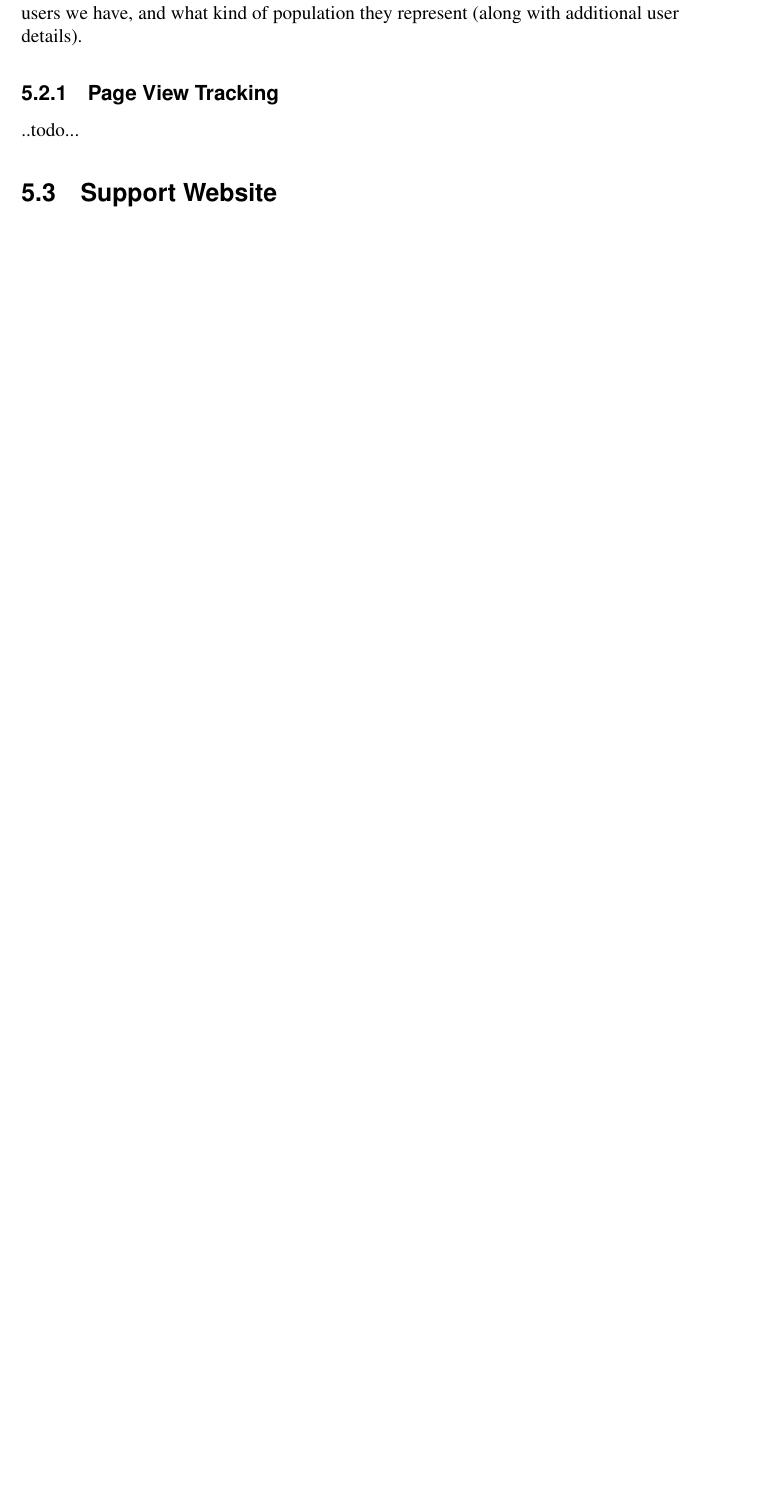
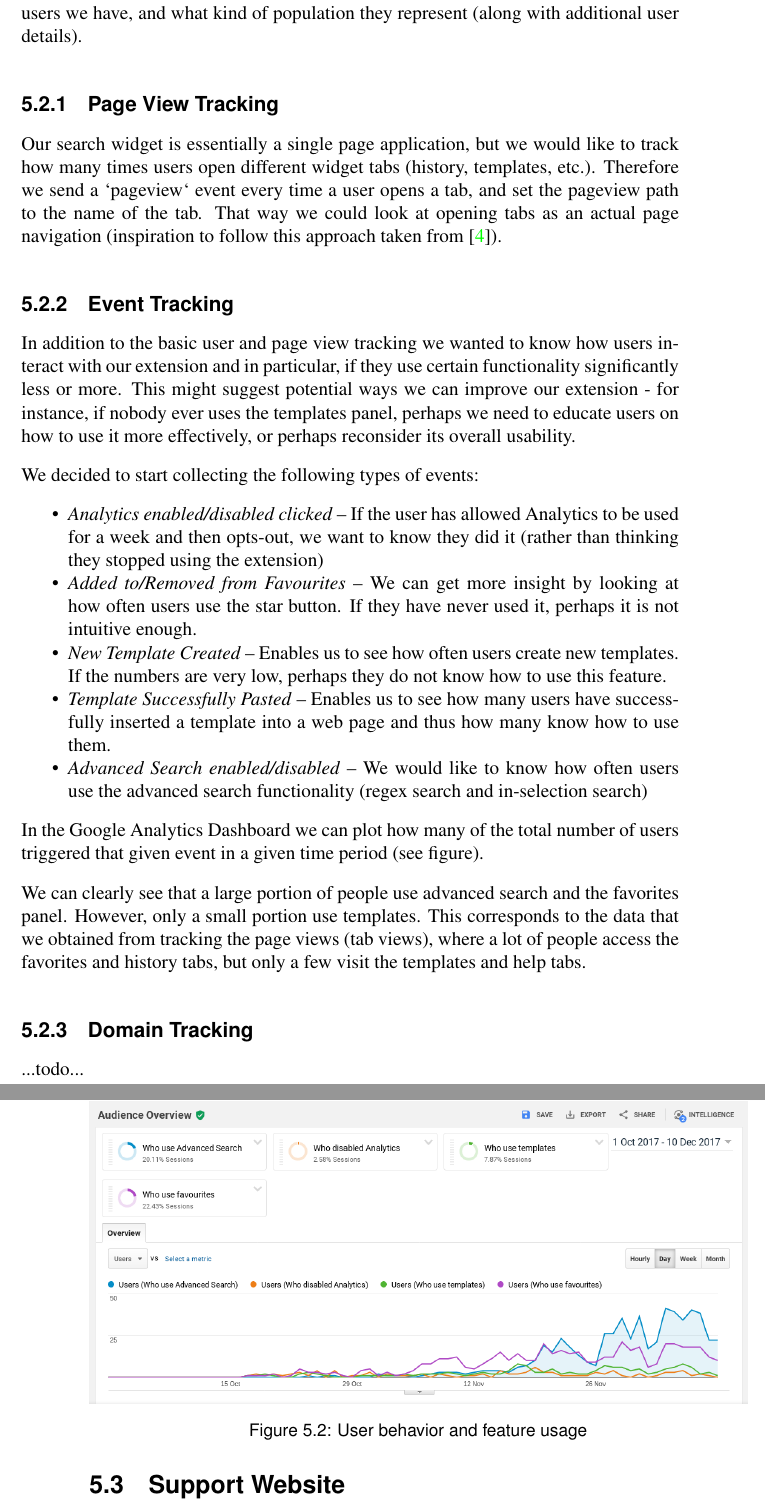
Before and after one commit to Dalimil/Find-and-Replace-Browser-Extension, a LaTeX thesis (dissertation/dissertation.tex): part of page 28 of 35 before the commit and two parts of pages 28 and 29 of 35 after it, the two joined at a grey line, cut so that both start at the same text, the shorter picture padded with empty space. Compiled offline with pdfLaTeX.

Commit message:
Add event tracking chapter to dissertation

```diff
--- a/dissertation/dissertation.tex
+++ b/dissertation/dissertation.tex
@@ -509,7 +509,38 @@ The extension was released on Chrome and Firefox web stores, where users can dow
 We embedded the Google Analytics code into our extension's widget, so that we can track how many times users open the search widget, as well as how many unique users we have, and what kind of population they represent (along with additional user details).
 
 \subsection{Page View Tracking}
-..todo...
+Our search widget is essentially a single page application, but we would like to track how many times users open different widget tabs (history, templates, etc.). Therefore we send a `pageview` event every time a user opens a tab, and set the pageview path to the name of the tab. That way we could look at opening tabs as an actual page navigation (inspiration to follow this approach taken from \cite{A22}).
+
+\subsection{Event Tracking}
+In addition to the basic user and page view tracking we wanted to know how users interact with our extension and in particular, if they use certain functionality significantly less or more. This might suggest potential ways we can improve our extension - for instance, if nobody ever uses the templates panel, perhaps we need to educate users on how to use it more effectively, or perhaps reconsider its overall usability.
+
+We decided to start collecting the following types of events:
+\begin{itemize}
+\tightlist
+\item
+  \textit{Analytics enabled/disabled clicked} -- If the user has allowed Analytics to be used for a week and then opts-out, we want to know they did it (rather than thinking they stopped using the extension)
+\item
+  \textit{Added to/Removed from Favourites} -- We can get more insight by looking at how often users use the star button. If they have never used it, perhaps it is not intuitive enough.
+\item
+  \textit{New Template Created} -- Enables us to see how often users create new templates. If the numbers are very low, perhaps they do not know how to use this feature.
+\item
+  \textit{Template Successfully Pasted} -- Enables us to see how many users have successfully inserted a template into a web page and thus how many know how to use them.
+\item
+  \textit{Advanced Search enabled/disabled} -- We would like to know how often users use the advanced search functionality (regex search and in-selection search)
+\end{itemize}
+
+In the Google Analytics Dashboard we can plot how many of the total number of users triggered that given event in a given time period (see figure).
+
+\begin{figure}[h]
+\centering
+\includegraphics[width=1\textwidth]{../docs/user-behavior.png}
+\caption{User behavior and feature usage}
+\end{figure}
+
+We can clearly see that a large portion of people use advanced search and the favorites panel. However, only a small portion use templates. This corresponds to the data that we obtained from tracking the page views (tab views), where a lot of people access the favorites and history tabs, but only a few visit the templates and help tabs.
+
+\subsection{Domain Tracking}
+...todo...
 
 \section{Support Website}
 There are various ways we could collect user-submitted feedback. We could have a website that provides a contact email address or asks users for a feedback message and sends the email automatically. This email inbox could get very cluttered and hard to manage, especially since we want to collect various forms of feedback (e.g. did the user recently uninstall the extension, or are they happy and simply want to propose new features?).
```
Also changed, not shown: dissertation/mybibfile.bib (+8 -0 lines), README.md, dissertation/dissertation.pdf.
